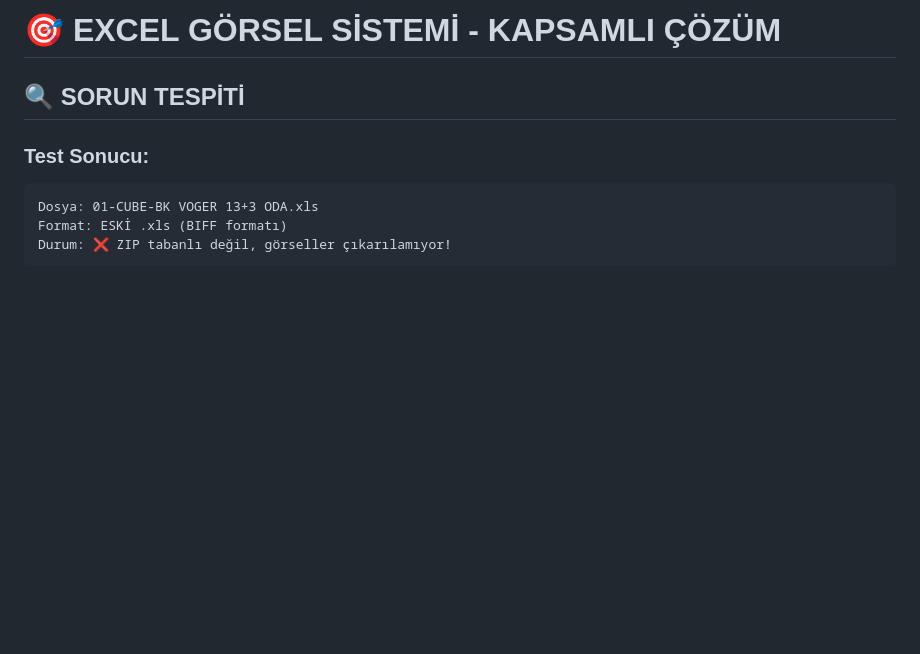
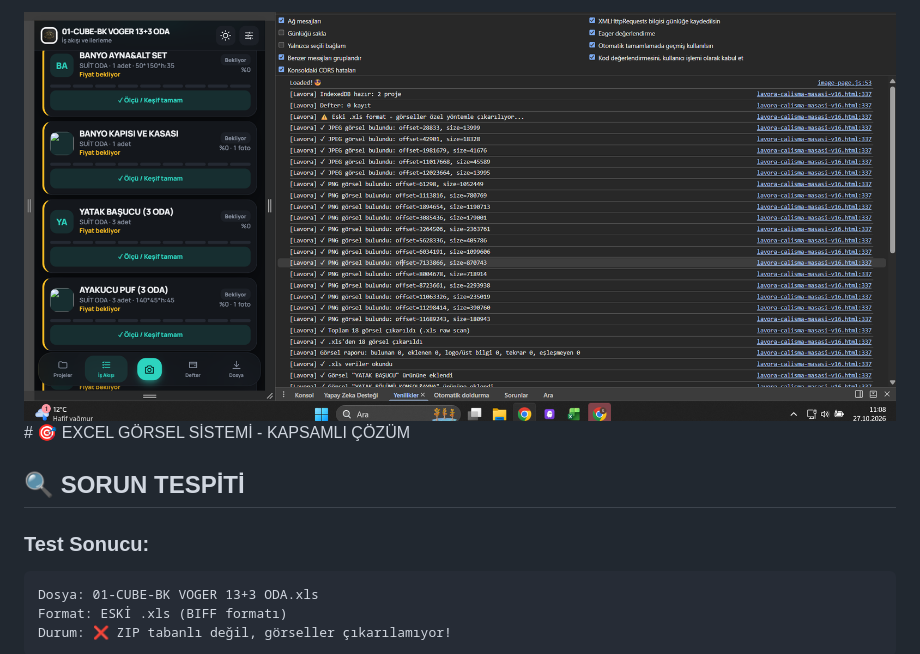
Before and after one commit to 1sthillman/LAVORAWORKFLOW, a Markdown page: EXCEL_IMAGE_SYSTEM_FINAL.md, the part around the change. GitHub-like rendering; pictures changed too: image.png (added); blank space fills up the shorter version.

```diff
--- a/EXCEL_IMAGE_SYSTEM_FINAL.md
+++ b/EXCEL_IMAGE_SYSTEM_FINAL.md
@@ -1,4 +1,4 @@
-# 🎯 EXCEL GÖRSEL SİSTEMİ - KAPSAMLI ÇÖZÜM
+![alt text](image.png)# 🎯 EXCEL GÖRSEL SİSTEMİ - KAPSAMLI ÇÖZÜM
 
 ## 🔍 SORUN TESPİTİ
 
```
Also changed, not shown: 1 other file.
